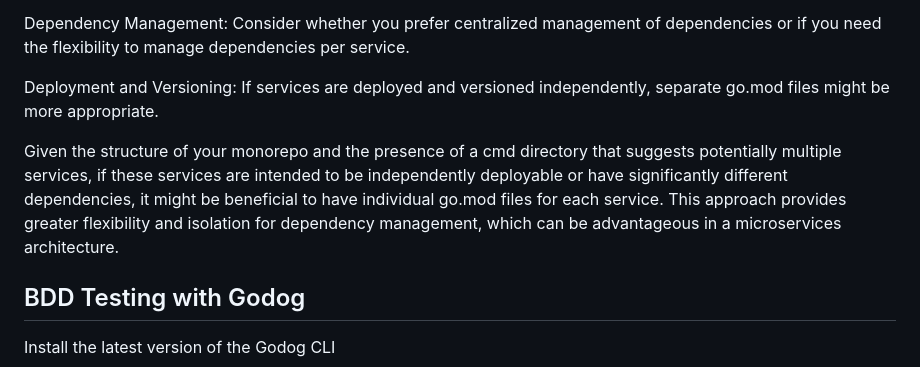
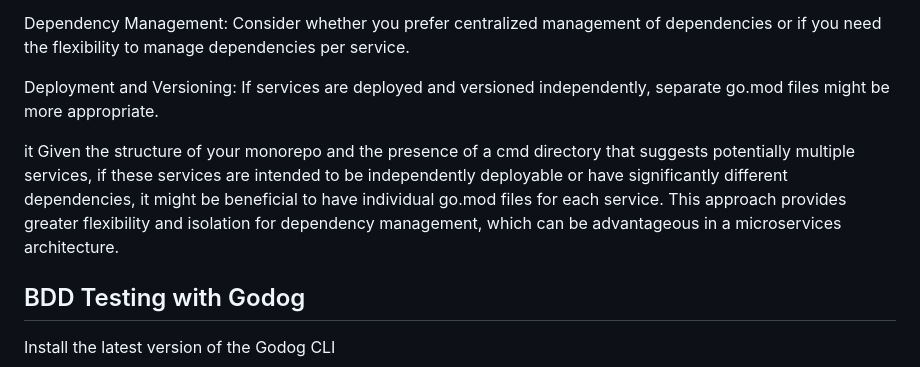
Before and after one commit to ocrosby/soccer, a Markdown page: README.md, the part around the change. Rendered like a GitHub page.

Commit message:
docs(readme): update documentation

```diff
--- a/README.md
+++ b/README.md
@@ -66,7 +66,7 @@ Dependency Management: Consider whether you prefer centralized management of dep
 
 Deployment and Versioning: If services are deployed and versioned independently, separate go.mod files might be more appropriate.
 
-Given the structure of your monorepo and the presence of a cmd directory that suggests potentially multiple services, if these services are intended to be independently deployable or have significantly different dependencies, it might be beneficial to have individual go.mod files for each service. This approach provides greater flexibility and isolation for dependency management, which can be advantageous in a microservices architecture.
+it Given the structure of your monorepo and the presence of a cmd directory that suggests potentially multiple services, if these services are intended to be independently deployable or have significantly different dependencies, it might be beneficial to have individual go.mod files for each service. This approach provides greater flexibility and isolation for dependency management, which can be advantageous in a microservices architecture.
 
 ## BDD Testing with Godog
 
```
